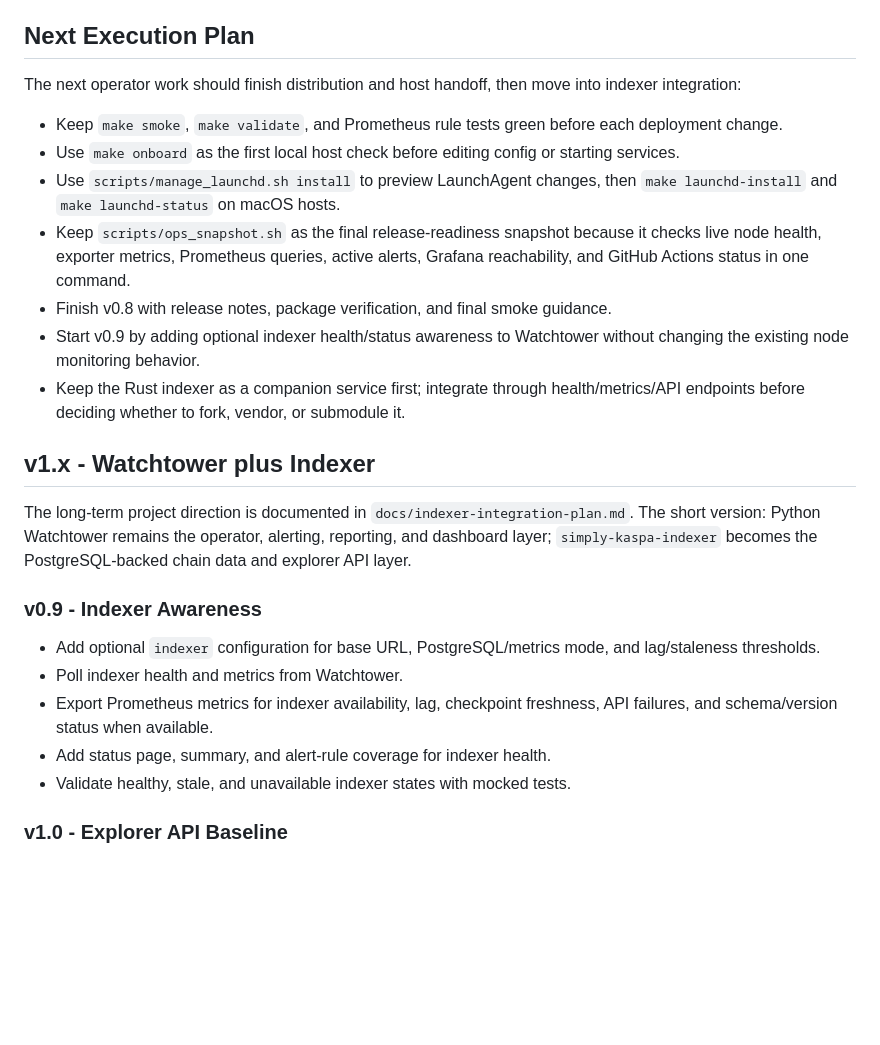
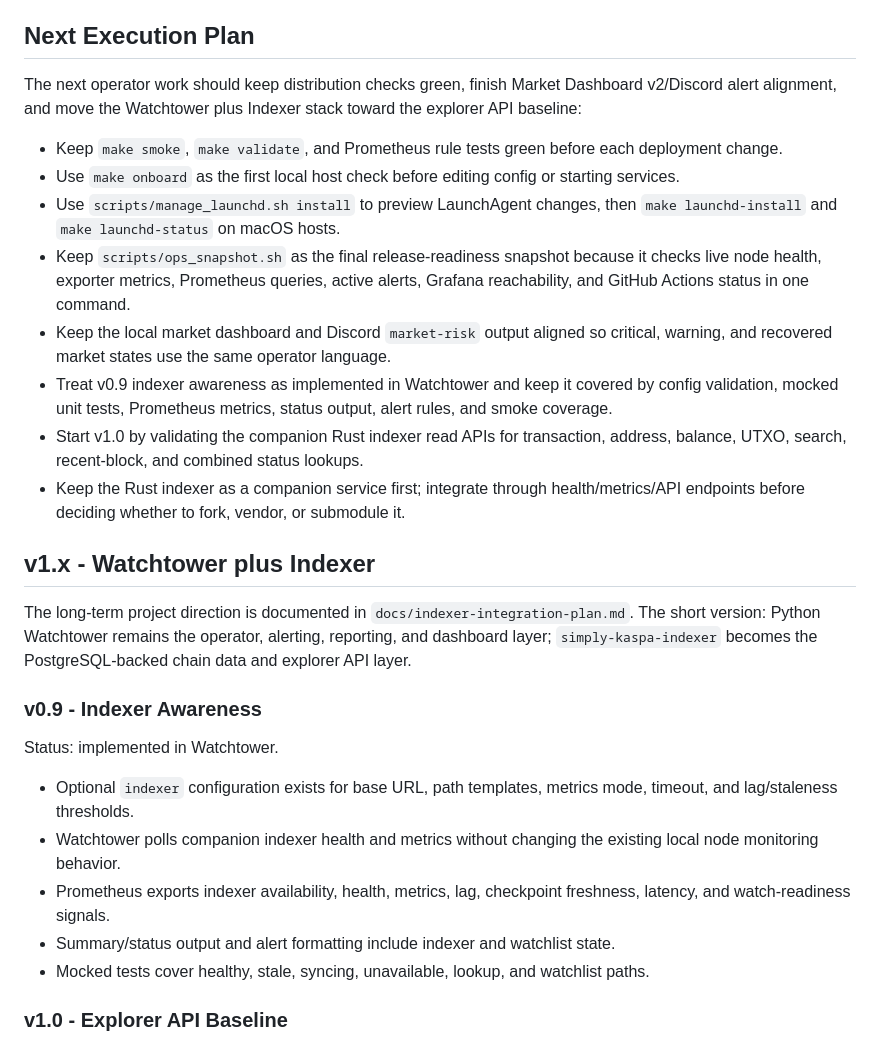
Before and after one commit to psdjcraw/Kaspa-Node-Watchtower, a Markdown page: ROADMAP.md, the part around the change. Drawn GitHub-style; blank space fills up the shorter version.

Commit message:
Update indexer roadmap status

```diff
--- a/ROADMAP.md
+++ b/ROADMAP.md
@@ -18,8 +18,9 @@ the primary source of truth.
 
 ## Next Execution Plan
 
-The next operator work should finish distribution and host handoff, then move
-into indexer integration:
+The next operator work should keep distribution checks green, finish Market
+Dashboard v2/Discord alert alignment, and move the Watchtower plus Indexer stack
+toward the explorer API baseline:
 
 - Keep `make smoke`, `make validate`, and Prometheus rule tests green before
   each deployment change.
@@ -30,10 +31,13 @@ into indexer integration:
 - Keep `scripts/ops_snapshot.sh` as the final release-readiness snapshot because
   it checks live node health, exporter metrics, Prometheus queries, active
   alerts, Grafana reachability, and GitHub Actions status in one command.
-- Finish v0.8 with release notes, package verification, and final smoke
-  guidance.
-- Start v0.9 by adding optional indexer health/status awareness to Watchtower
-  without changing the existing node monitoring behavior.
+- Keep the local market dashboard and Discord `market-risk` output aligned so
+  critical, warning, and recovered market states use the same operator language.
+- Treat v0.9 indexer awareness as implemented in Watchtower and keep it covered
+  by config validation, mocked unit tests, Prometheus metrics, status output,
+  alert rules, and smoke coverage.
+- Start v1.0 by validating the companion Rust indexer read APIs for transaction,
+  address, balance, UTXO, search, recent-block, and combined status lookups.
 - Keep the Rust indexer as a companion service first; integrate through
   health/metrics/API endpoints before deciding whether to fork, vendor, or
   submodule it.
@@ -47,13 +51,18 @@ becomes the PostgreSQL-backed chain data and explorer API layer.
 
 ### v0.9 - Indexer Awareness
 
-- Add optional `indexer` configuration for base URL, PostgreSQL/metrics mode,
-  and lag/staleness thresholds.
-- Poll indexer health and metrics from Watchtower.
-- Export Prometheus metrics for indexer availability, lag, checkpoint
-  freshness, API failures, and schema/version status when available.
-- Add status page, summary, and alert-rule coverage for indexer health.
-- Validate healthy, stale, and unavailable indexer states with mocked tests.
+Status: implemented in Watchtower.
+
+- Optional `indexer` configuration exists for base URL, path templates,
+  metrics mode, timeout, and lag/staleness thresholds.
+- Watchtower polls companion indexer health and metrics without changing the
+  existing local node monitoring behavior.
+- Prometheus exports indexer availability, health, metrics, lag, checkpoint
+  freshness, latency, and watch-readiness signals.
+- Summary/status output and alert formatting include indexer and watchlist
+  state.
+- Mocked tests cover healthy, stale, syncing, unavailable, lookup, and watchlist
+  paths.
 
 ### v1.0 - Explorer API Baseline
 
```
Also changed, not shown: CHANGELOG.md (+3 -0 lines).
